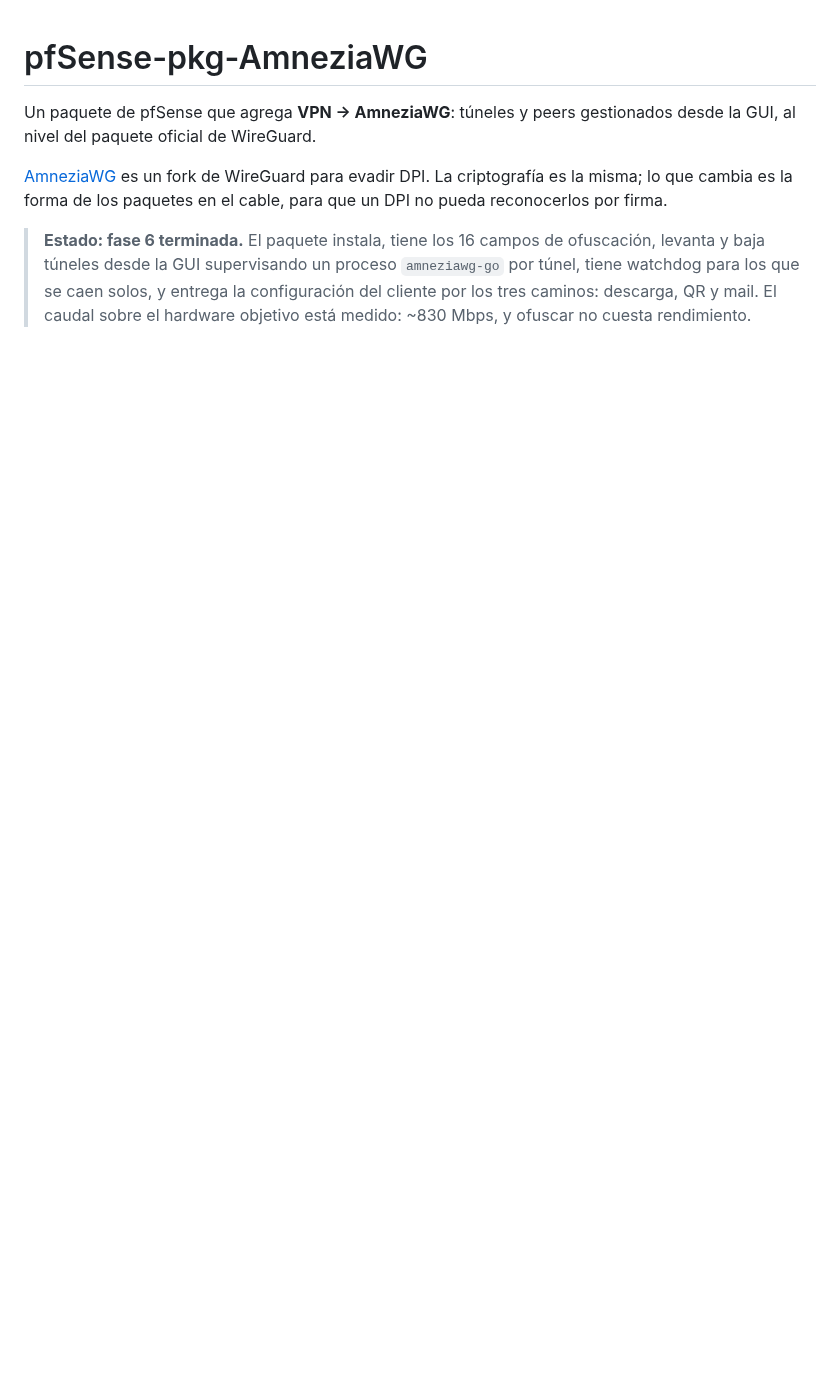
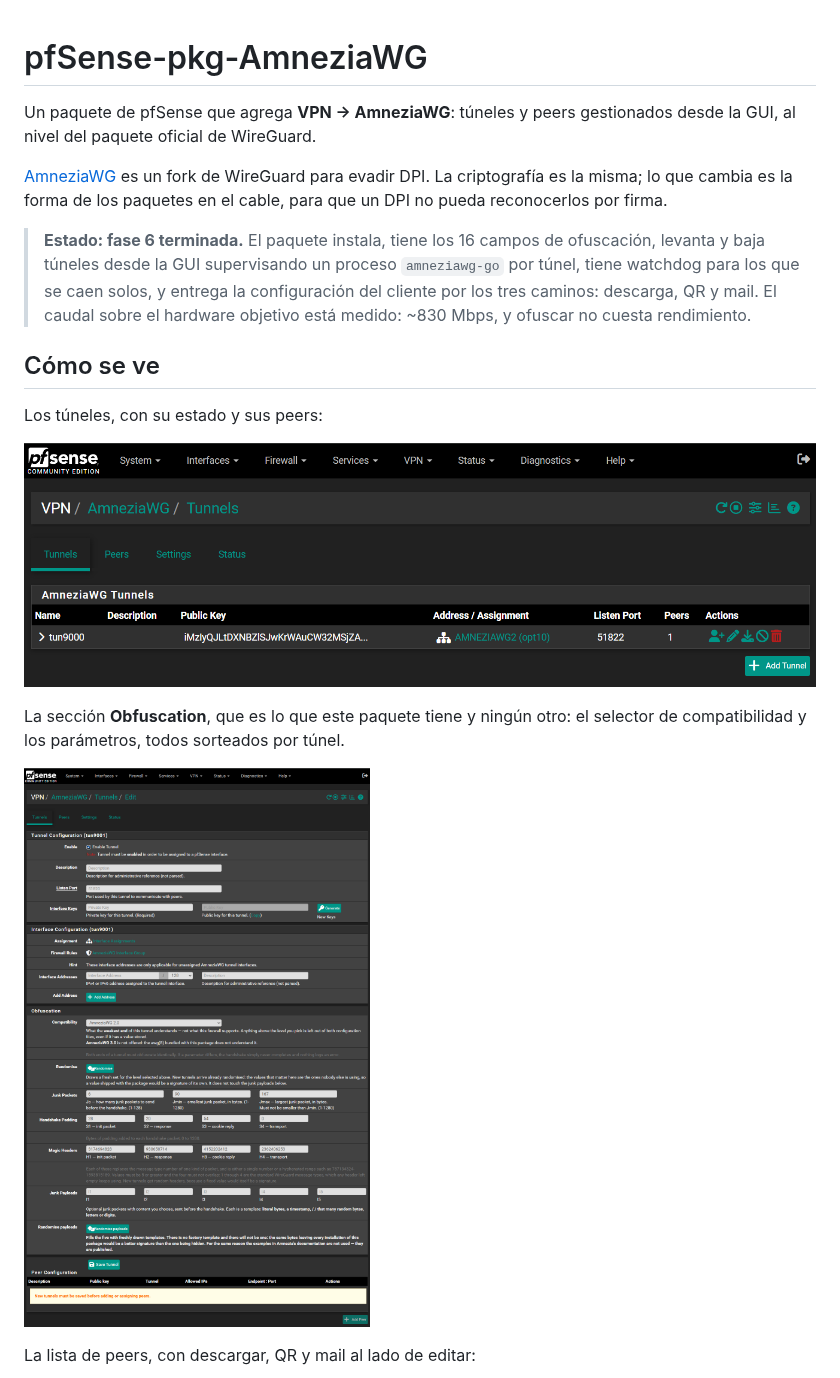
Before and after one commit to MarceloMayo74/pfsense-amneziawg, a Markdown page: README.md, the part around one of its changes. GitHub-like rendering; pictures changed too: docs/img/obfuscation.png (added), docs/img/tunnels.png (added); blank space fills up the shorter version.

Commit message:
Add the screenshots to the README
Six shots of the GUI, in docs/img/, taken against a throwaway tunnel.

Co-Authored-By: Claude Opus 5 <noreply@anthropic.com>

```diff
--- a/README.md
+++ b/README.md
@@ -14,3 +14,17 @@ firma.
 > la configuración del cliente por los tres caminos: descarga, QR y mail. El
 > caudal sobre el hardware objetivo está medido: ~830 Mbps, y ofuscar no cuesta
 > rendimiento.
+
+## Cómo se ve
+
+Los túneles, con su estado y sus peers:
+
+![Túneles](docs/img/tunnels.png)
+
+La sección **Obfuscation**, que es lo que este paquete tiene y ningún otro: el
+selector de compatibilidad y los parámetros, todos sorteados por túnel.
+
+![Ofuscación](docs/img/obfuscation.png)
+
+La lista de peers, con descargar, QR y mail al lado de editar:
+
```
Also changed, not shown: other parts of README.md (+12 -0 lines), docs/img/peer-client.png (added), docs/img/peers-list.png (added), docs/img/status.png (added), docs/img/widget.png (added).
